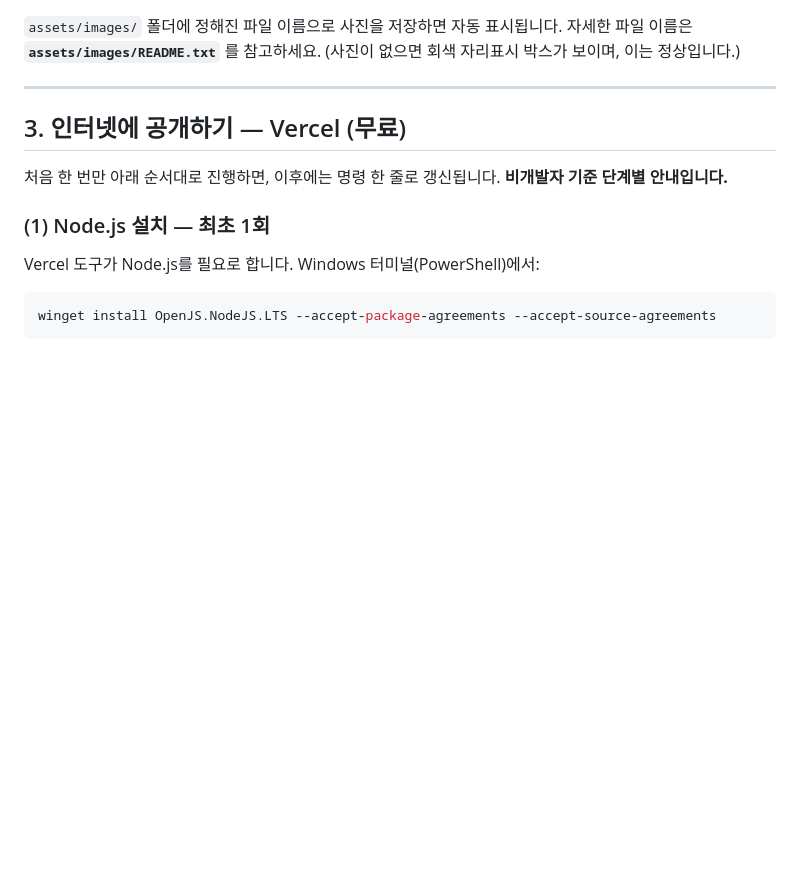
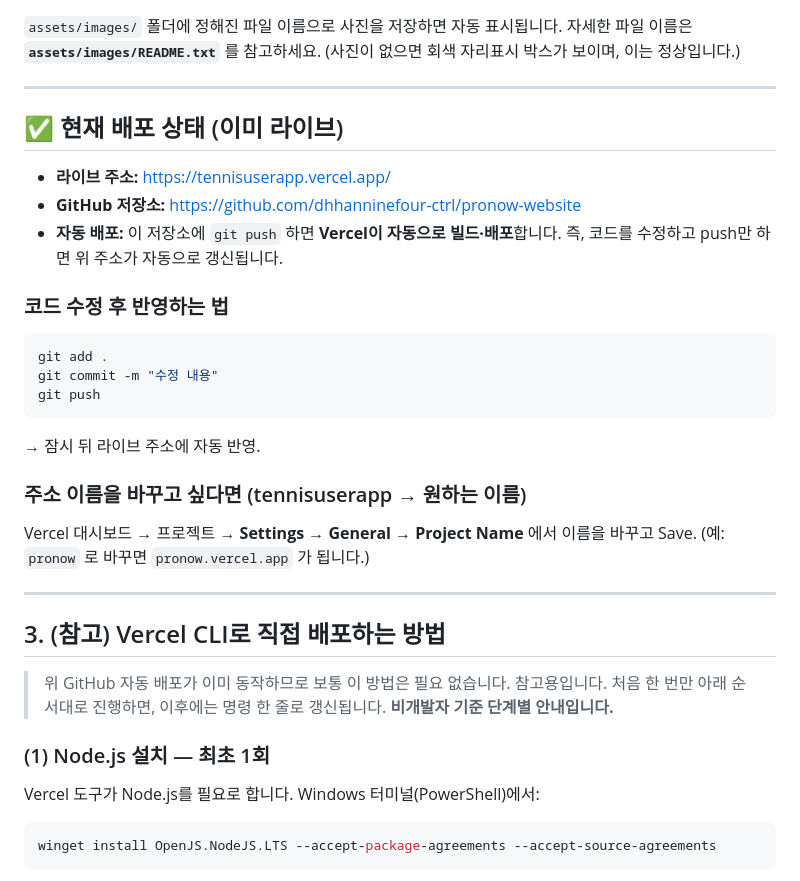
Before and after one commit to dhhanninefour-ctrl/pronow-website, a Markdown page: README.md, the part around the change. GitHub-like rendering; blank space fills up the shorter version.

Commit message:
Update README: document live GitHub-Vercel auto-deploy

````diff
--- a/README.md
+++ b/README.md
@@ -29,8 +29,30 @@
 
 ---
 
-## 3. 인터넷에 공개하기 — Vercel (무료)
+## ✅ 현재 배포 상태 (이미 라이브)
 
+- **라이브 주소:** https://tennisuserapp.vercel.app/
+- **GitHub 저장소:** https://github.com/dhhanninefour-ctrl/pronow-website
+- **자동 배포:** 이 저장소에 `git push` 하면 **Vercel이 자동으로 빌드·배포**합니다.
+  즉, 코드를 수정하고 push만 하면 위 주소가 자동으로 갱신됩니다.
+
+### 코드 수정 후 반영하는 법
+```bash
+git add .
+git commit -m "수정 내용"
+git push
+```
+→ 잠시 뒤 라이브 주소에 자동 반영.
+
+### 주소 이름을 바꾸고 싶다면 (tennisuserapp → 원하는 이름)
+Vercel 대시보드 → 프로젝트 → **Settings → General → Project Name** 에서 이름을 바꾸고 Save.
+(예: `pronow` 로 바꾸면 `pronow.vercel.app` 가 됩니다.)
+
+---
+
+## 3. (참고) Vercel CLI로 직접 배포하는 방법
+
+> 위 GitHub 자동 배포가 이미 동작하므로 보통 이 방법은 필요 없습니다. 참고용입니다.
 처음 한 번만 아래 순서대로 진행하면, 이후에는 명령 한 줄로 갱신됩니다.
 **비개발자 기준 단계별 안내입니다.**
 
````
